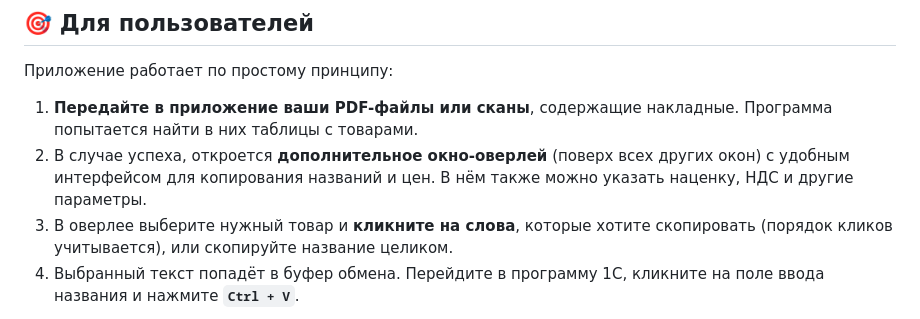
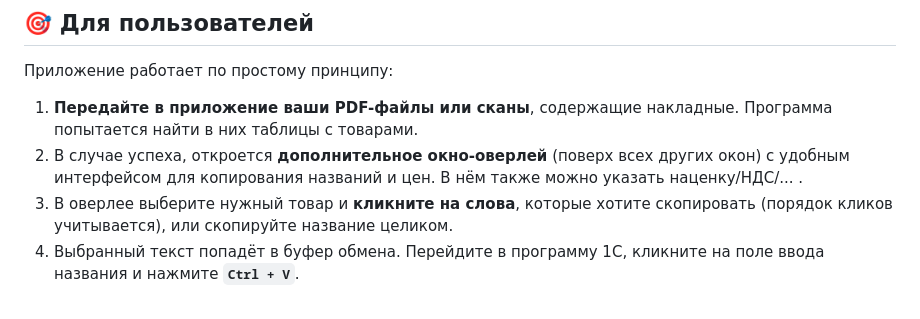
Before and after one commit to Lorax121/invoice_helper, a Markdown page: README.md, the part around the change. Rendered like a GitHub page.

```diff
--- a/README.md
+++ b/README.md
@@ -7,7 +7,7 @@
 Приложение работает по простому принципу:
 
 1.  **Передайте в приложение ваши PDF-файлы или сканы**, содержащие накладные. Программа попытается найти в них таблицы с товарами.
-2.  В случае успеха, откроется **дополнительное окно-оверлей** (поверх всех других окон) с удобным интерфейсом для копирования названий и цен. В нём также можно указать наценку, НДС и другие параметры.
+2.  В случае успеха, откроется **дополнительное окно-оверлей** (поверх всех других окон) с удобным интерфейсом для копирования названий и цен. В нём также можно указать наценку/НДС/... .
 3.  В оверлее выберите нужный товар и **кликните на слова**, которые хотите скопировать (порядок кликов учитывается), или скопируйте название целиком.
 4.  Выбранный текст попадёт в буфер обмена. Перейдите в программу 1С, кликните на поле ввода названия и нажмите **`Ctrl + V`**.
 
```
